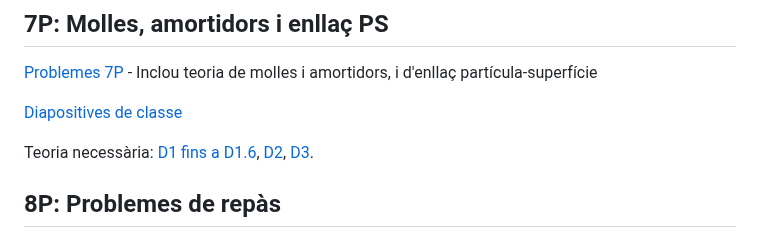
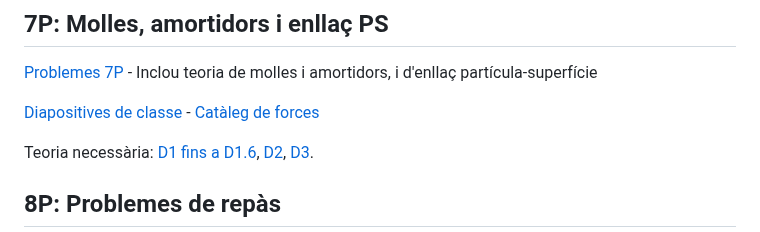
Before and after one commit to lluisros/lluisros.github.io, a Markdown page: mecanica/index.md, the part around the change. Rendered like a GitHub page.

Commit message:
Sense missatge

```diff
--- a/mecanica/index.md
+++ b/mecanica/index.md
@@ -110,7 +110,7 @@ Teoria necessària: [C5 "Cinemàtica plana del sòlid rígid"](https://mec.etsei
 
 [Problemes 7P](problemes/7P.pdf) - Inclou teoria de molles i amortidors, i d'enllaç partícula-superfície
 
-[Diapositives de classe](problemes/7P-diapos.pdf)
+[Diapositives de classe](problemes/7P-diapos.pdf) - [Catàleg de forces](problemes/cataleg-forces.pdf)
 
 Teoria necessària: [D1 fins a D1.6](https://mec.etseib.upc.edu/ca/index.php?title=C%C3%A0lcul_vectorial#V.3_Representaci%C3%B3_anal%C3%ADtica_d%E2%80%99un_vector), [D2](https://mec.etseib.upc.edu/ca/index.php?title=D2._Forces_d%E2%80%99interacci%C3%B3_entre_part%C3%ADcules), [D3](https://mec.etseib.upc.edu/ca/index.php?title=D3._Interaccions_entre_s%C3%B2lids_r%C3%ADgids#D3.3_Interacci%C3%B3_per_mitj%C3%A0_de_molles_i_amortidors).
 
```
